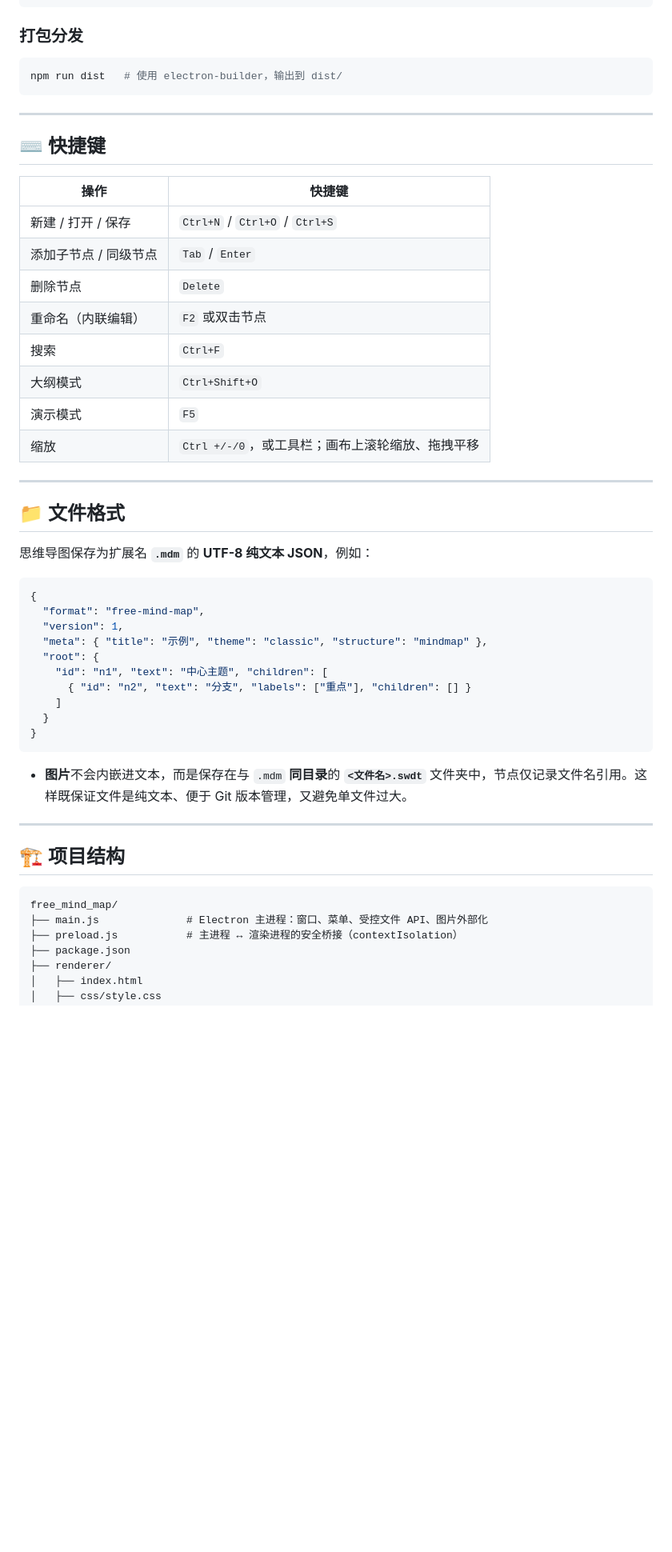
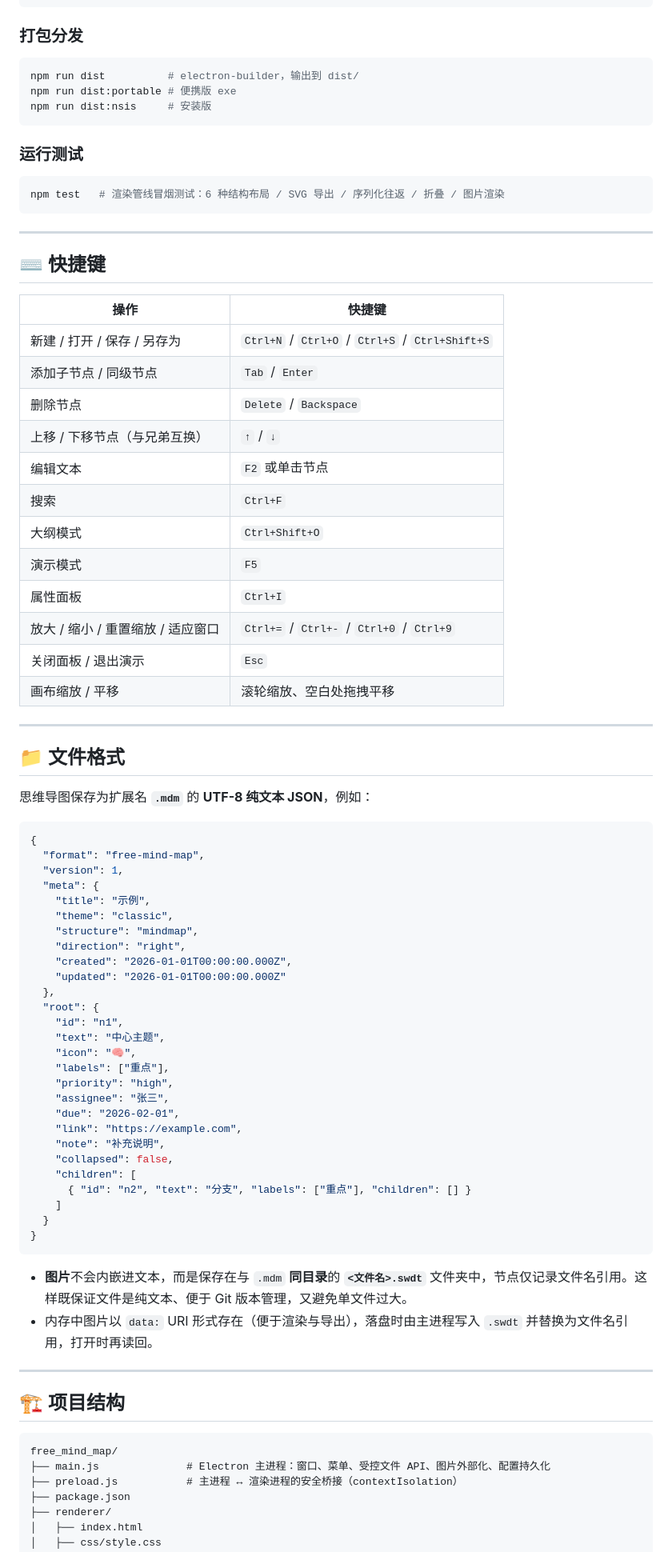
Before and after one commit to hupingin/free_mind_map, a Markdown page: README.md, the part around one of its changes. Shown at 80% size. Drawn GitHub-style; blank space fills up the shorter version.

````diff
--- a/README.md
+++ b/README.md
@@ -57,23 +74,35 @@ npm start
 ### 打包分发
 
 ```bash
-npm run dist   # 使用 electron-builder，输出到 dist/
+npm run dist          # electron-builder，输出到 dist/
+npm run dist:portable # 便携版 exe
+npm run dist:nsis     # 安装版
+```
+
+### 运行测试
+
+```bash
+npm test   # 渲染管线冒烟测试：6 种结构布局 / SVG 导出 / 序列化往返 / 折叠 / 图片渲染
 ```
 
 ---
 
 ## ⌨️ 快捷键
 
-| 操作 | 快捷键 |
-| --- | --- |
-| 新建 / 打开 / 保存 | `Ctrl+N` / `Ctrl+O` / `Ctrl+S` |
-| 添加子节点 / 同级节点 | `Tab` / `Enter` |
-| 删除节点 | `Delete` |
-| 重命名（内联编辑） | `F2` 或双击节点 |
-| 搜索 | `Ctrl+F` |
-| 大纲模式 | `Ctrl+Shift+O` |
-| 演示模式 | `F5` |
-| 缩放 | `Ctrl +/-/0`，或工具栏；画布上滚轮缩放、拖拽平移 |
+| 操作                    | 快捷键                                             |
+| --------------------- | ----------------------------------------------- |
+| 新建 / 打开 / 保存 / 另存为    | `Ctrl+N` / `Ctrl+O` / `Ctrl+S` / `Ctrl+Shift+S` |
+| 添加子节点 / 同级节点          | `Tab` / `Enter`                                 |
+| 删除节点                  | `Delete` / `Backspace`                          |
+| 上移 / 下移节点（与兄弟互换）      | `↑` / `↓`                                       |
+| 编辑文本                  | `F2` 或单击节点                                      |
+| 搜索                    | `Ctrl+F`                                        |
+| 大纲模式                  | `Ctrl+Shift+O`                                  |
+| 演示模式                  | `F5`                                            |
+| 属性面板                  | `Ctrl+I`                                        |
+| 放大 / 缩小 / 重置缩放 / 适应窗口 | `Ctrl+=` / `Ctrl+-` / `Ctrl+0` / `Ctrl+9`       |
+| 关闭面板 / 退出演示           | `Esc`                                           |
+| 画布缩放 / 平移             | 滚轮缩放、空白处拖拽平移                                    |
 
 ---
 
@@ -85,9 +114,26 @@ npm run dist   # 使用 electron-builder，输出到 dist/
 {
   "format": "free-mind-map",
   "version": 1,
-  "meta": { "title": "示例", "theme": "classic", "structure": "mindmap" },
+  "meta": {
+    "title": "示例",
+    "theme": "classic",
+    "structure": "mindmap",
+    "direction": "right",
+    "created": "2026-01-01T00:00:00.000Z",
+    "updated": "2026-01-01T00:00:00.000Z"
+  },
   "root": {
-    "id": "n1", "text": "中心主题", "children": [
+    "id": "n1",
+    "text": "中心主题",
+    "icon": "🧠",
+    "labels": ["重点"],
+    "priority": "high",
+    "assignee": "张三",
+    "due": "2026-02-01",
+    "link": "https://example.com",
+    "note": "补充说明",
+    "collapsed": false,
+    "children": [
       { "id": "n2", "text": "分支", "labels": ["重点"], "children": [] }
     ]
   }
@@ -95,6 +141,7 @@ npm run dist   # 使用 electron-builder，输出到 dist/
 ```
 
 - **图片**不会内嵌进文本，而是保存在与 `.mdm` **同目录**的 **`<文件名>.swdt`** 文件夹中，节点仅记录文件名引用。这样既保证文件是纯文本、便于 Git 版本管理，又避免单文件过大。
+- 内存中图片以 `data:` URI 形式存在（便于渲染与导出），落盘时由主进程写入 `.swdt` 并替换为文件名引用，打开时再读回。
 
 ---
 
@@ -102,7 +149,7 @@ npm run dist   # 使用 electron-builder，输出到 dist/
 
 ```
 free_mind_map/
-├── main.js              # Electron 主进程：窗口、菜单、受控文件 API、图片外部化
+├── main.js              # Electron 主进程：窗口、菜单、受控文件 API、图片外部化、配置持久化
 ├── preload.js           # 主进程 ↔ 渲染进程的安全桥接（contextIsolation）
 ├── package.json
 ├── renderer/
````
Also changed, not shown: other parts of README.md (+44 -17 lines), .workbuddy/memory/2026-10-24.md (added, +3 -0 lines).
